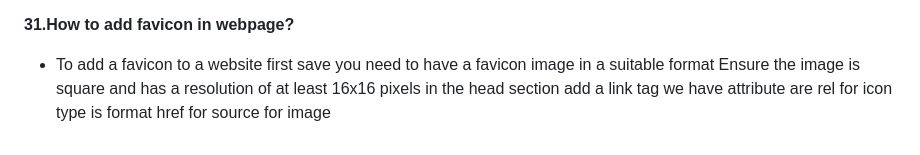
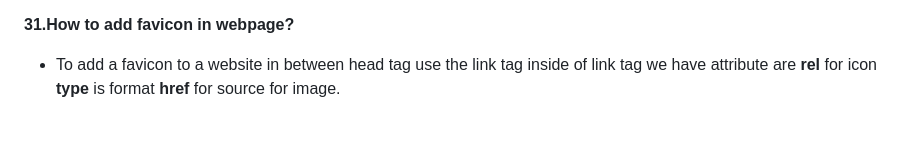
Before and after one commit to Nandakishore695/HTML-CSS-Javascript, a Markdown page: README.md, the part around the change. Drawn GitHub-style.

```diff
--- a/README.md
+++ b/README.md
@@ -239,4 +239,5 @@ Both the tags are used to display images on a webpage, but they have different p
 -	It is used to semantically organize the content of an image.
 
 **31.How to add favicon in webpage?**
-- To add a favicon to a website first save you need to have a favicon image in a suitable format Ensure the image is square and has a resolution of at least 16x16 pixels in the head section add a link tag we have attribute are rel for icon type is format href for source for image
+
+-  To add a favicon to a website in between head tag use the link tag inside of link tag we have attribute are **rel** for icon **type** is format **href** for source for image.
```
